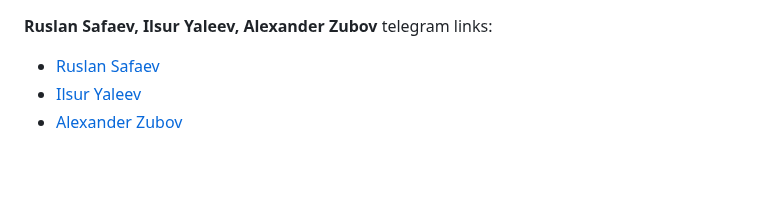
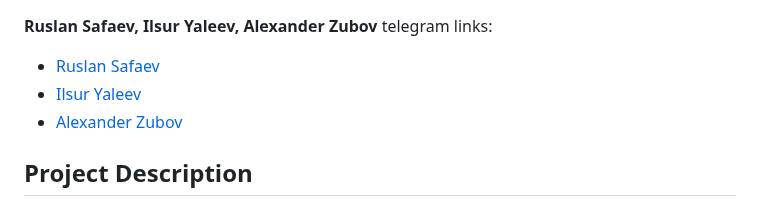
Before and after one commit to a-s228322/Petrol-2.0, a Markdown page: README.md, the part around the change. Rendered like a GitHub page; blank space fills up the shorter version.

```diff
--- a/README.md
+++ b/README.md
@@ -61,6 +61,7 @@ telegram links:
 - [Ilsur Yaleev]( https://t.me/i_yaleev)
 - [Alexander Zubov](https://t.me/dump5)
 
+## Project Description
 # ПРЕДСКАЗАТЕЛЬНАЯ МОДЕЛЬ ПО ПОДБОРУ ИНДИВИДУАЛЬНОЙ ХИМИИ НА ОСНОВЕ ИИ
 проект создан для : нефтегазовых , нефтехимических и сервесных компаний
 # ЦЕЛЬ
```
